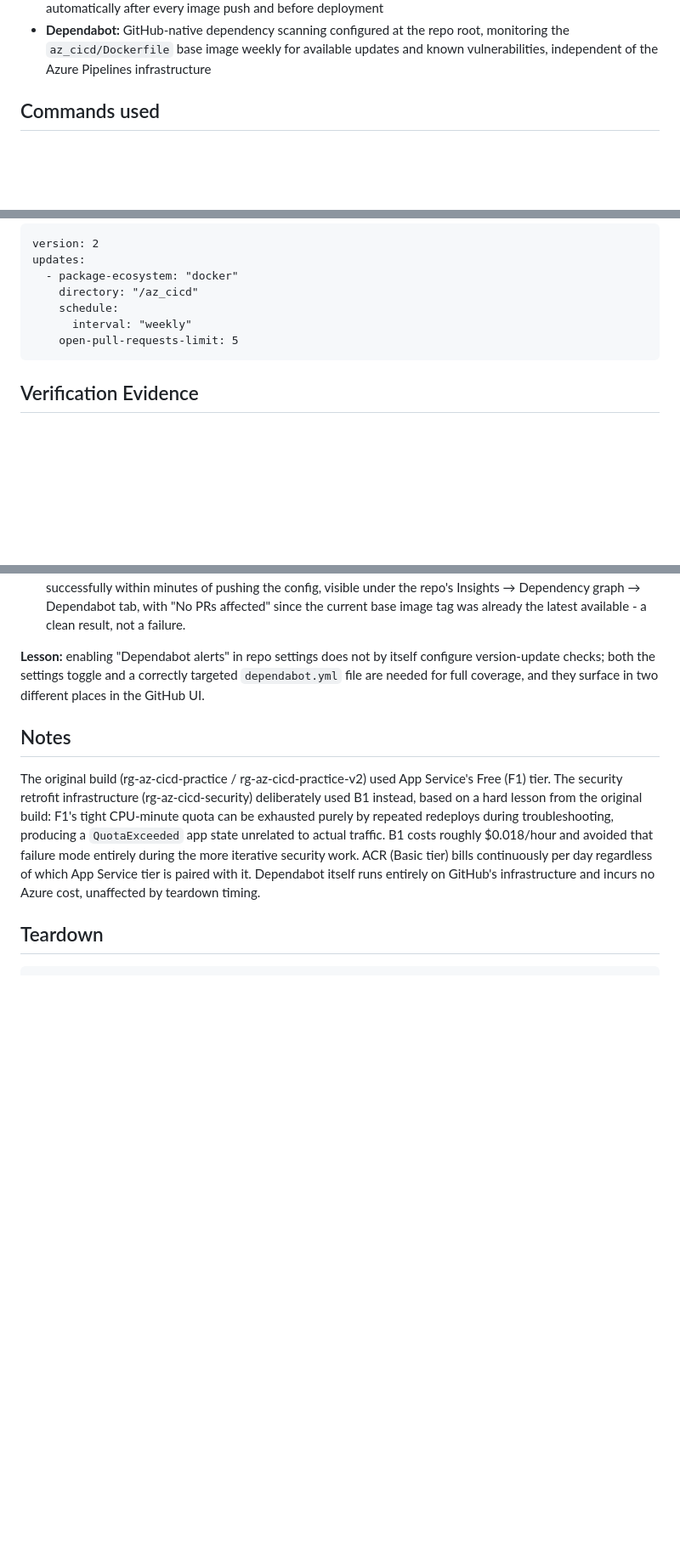
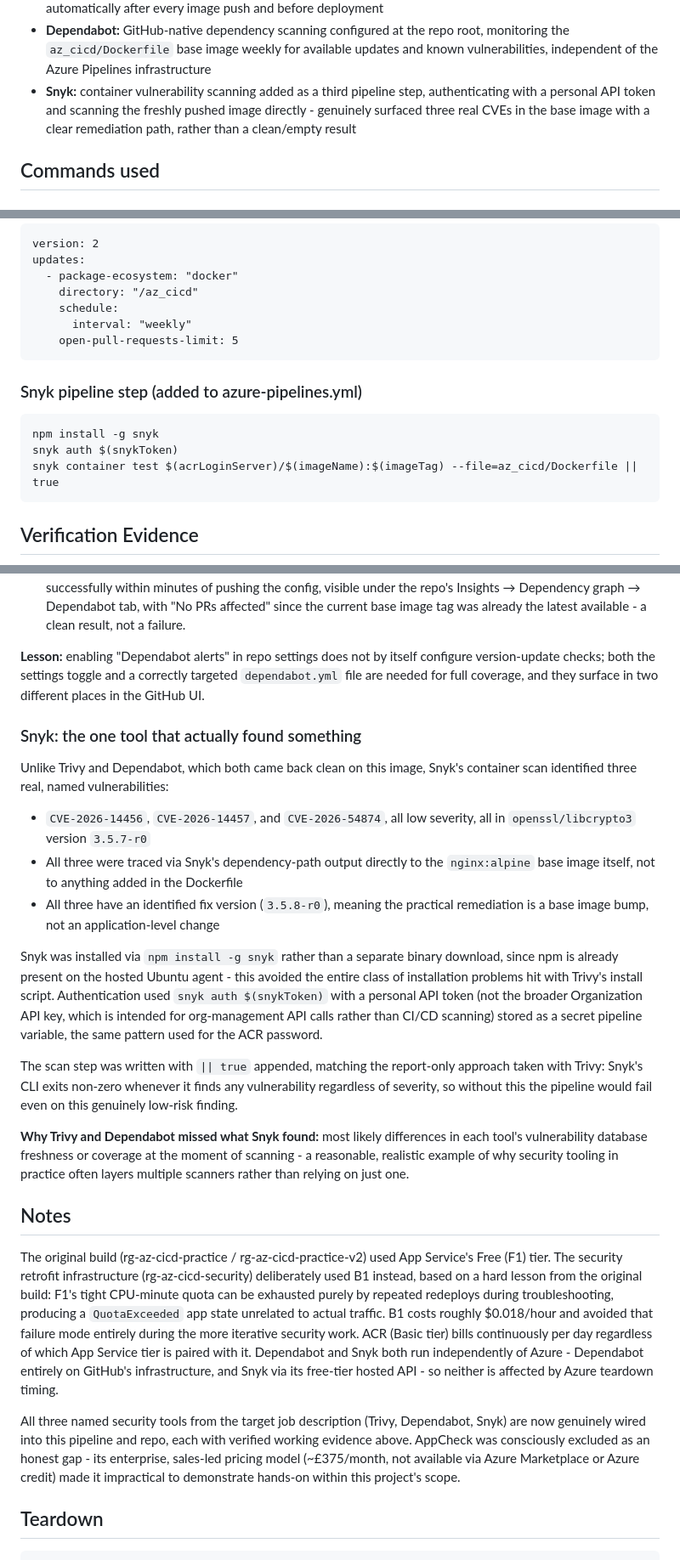
Before and after one commit to Timitempah-Group/team-devops_portfolio, a Markdown page: az_cicd/README.md, 3 parts joined by grey strips. Shown at 85% size. GitHub-like rendering; blank space fills up the shorter version.

Commit message:
Document Snyk security scanning in README - closes Task 1 (Trivy, Dependabot, Snyk)

````diff
--- a/az_cicd/README.md
+++ b/az_cicd/README.md
@@ -20,6 +20,10 @@ Senior Azure DevOps Engineer role requiring DevSecOps evidence.
 - **Dependabot:** GitHub-native dependency scanning configured at the repo root,
   monitoring the `az_cicd/Dockerfile` base image weekly for available updates and
   known vulnerabilities, independent of the Azure Pipelines infrastructure
+- **Snyk:** container vulnerability scanning added as a third pipeline step,
+  authenticating with a personal API token and scanning the freshly pushed image
+  directly - genuinely surfaced three real CVEs in the base image with a clear
+  remediation path, rather than a clean/empty result
 
 ## Commands used
 
@@ -63,6 +67,14 @@ updates:
     open-pull-requests-limit: 5
 ```
 
+### Snyk pipeline step (added to azure-pipelines.yml)
+
+```
+npm install -g snyk
+snyk auth $(snykToken)
+snyk container test $(acrLoginServer)/$(imageName):$(imageTag) --file=az_cicd/Dockerfile || true
+```
+
 ## Verification Evidence
 
 ![Manual deployment working](screenshots/02-webapp-live-browser-manual.png)
@@ -180,6 +195,36 @@ configure version-update checks; both the settings toggle and a correctly
 targeted `dependabot.yml` file are needed for full coverage, and they surface
 in two different places in the GitHub UI.
 
+### Snyk: the one tool that actually found something
+
+Unlike Trivy and Dependabot, which both came back clean on this image, Snyk's
+container scan identified three real, named vulnerabilities:
+
+- `CVE-2026-14456`, `CVE-2026-14457`, and `CVE-2026-54874`, all low severity,
+  all in `openssl/libcrypto3` version `3.5.7-r0`
+- All three were traced via Snyk's dependency-path output directly to the
+  `nginx:alpine` base image itself, not to anything added in the Dockerfile
+- All three have an identified fix version (`3.5.8-r0`), meaning the practical
+  remediation is a base image bump, not an application-level change
+
+Snyk was installed via `npm install -g snyk` rather than a separate binary
+download, since npm is already present on the hosted Ubuntu agent - this avoided
+the entire class of installation problems hit with Trivy's install script.
+Authentication used `snyk auth $(snykToken)` with a personal API token (not the
+broader Organization API key, which is intended for org-management API calls
+rather than CI/CD scanning) stored as a secret pipeline variable, the same
+pattern used for the ACR password.
+
+The scan step was written with `|| true` appended, matching the report-only
+approach taken with Trivy: Snyk's CLI exits non-zero whenever it finds any
+vulnerability regardless of severity, so without this the pipeline would fail
+even on this genuinely low-risk finding.
+
+**Why Trivy and Dependabot missed what Snyk found:** most likely differences in
+each tool's vulnerability database freshness or coverage at the moment of
+scanning - a reasonable, realistic example of why security tooling in practice
+often layers multiple scanners rather than relying on just one.
+
 ## Notes
 
 The original build (rg-az-cicd-practice / rg-az-cicd-practice-v2) used App
@@ -190,8 +235,16 @@ repeated redeploys during troubleshooting, producing a `QuotaExceeded` app state
 unrelated to actual traffic. B1 costs roughly $0.018/hour and avoided that
 failure mode entirely during the more iterative security work. ACR (Basic tier)
 bills continuously per day regardless of which App Service tier is paired with
-it. Dependabot itself runs entirely on GitHub's infrastructure and incurs no
-Azure cost, unaffected by teardown timing.
+it. Dependabot and Snyk both run independently of Azure - Dependabot entirely on
+GitHub's infrastructure, and Snyk via its free-tier hosted API - so neither is
+affected by Azure teardown timing.
+
+All three named security tools from the target job description (Trivy,
+Dependabot, Snyk) are now genuinely wired into this pipeline and repo, each with
+verified working evidence above. AppCheck was consciously excluded as an honest
+gap - its enterprise, sales-led pricing model (~£375/month, not available via
+Azure Marketplace or Azure credit) made it impractical to demonstrate hands-on
+within this project's scope.
 
 ## Teardown
 
````
Also changed, not shown: other parts of az_cicd/README.md (+3 -0 lines), az_cicd/screenshots/10-snyk-scan-vulnerability-found.png (added).
